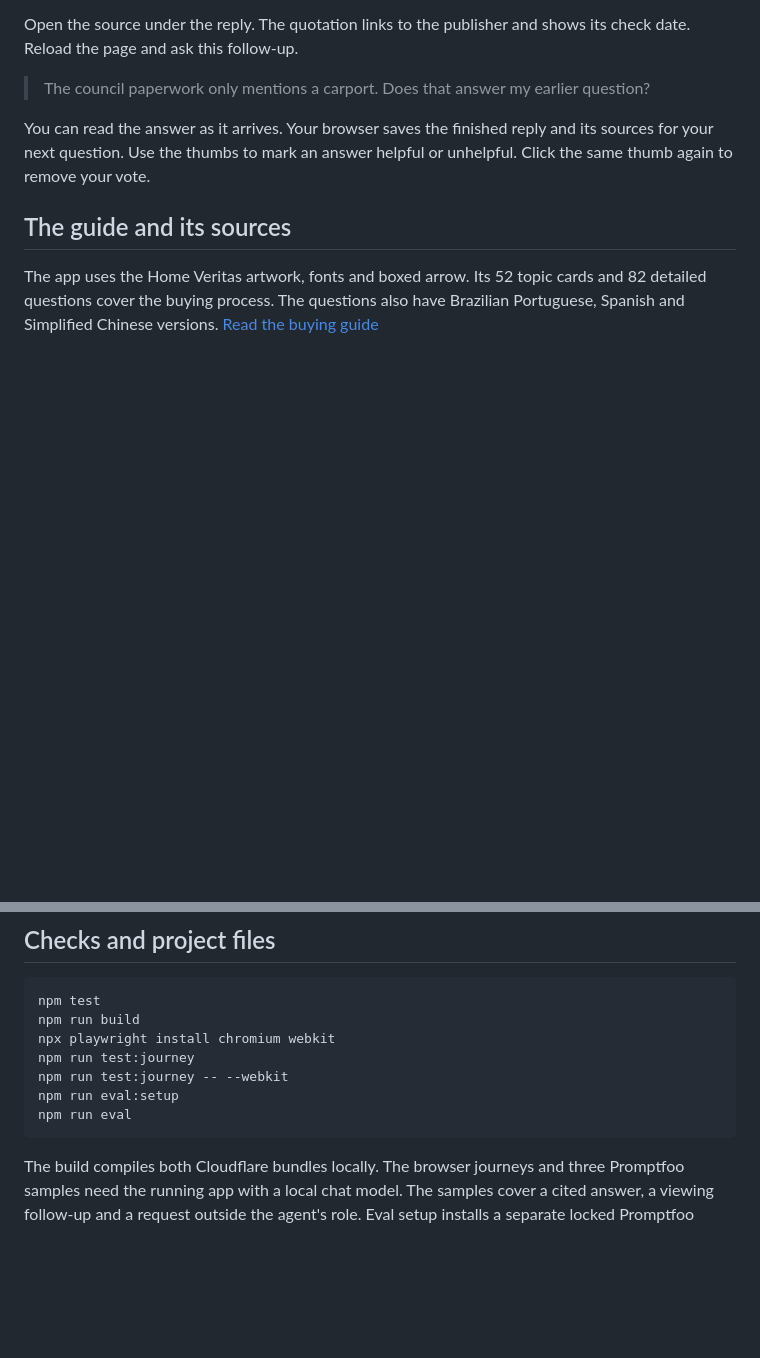
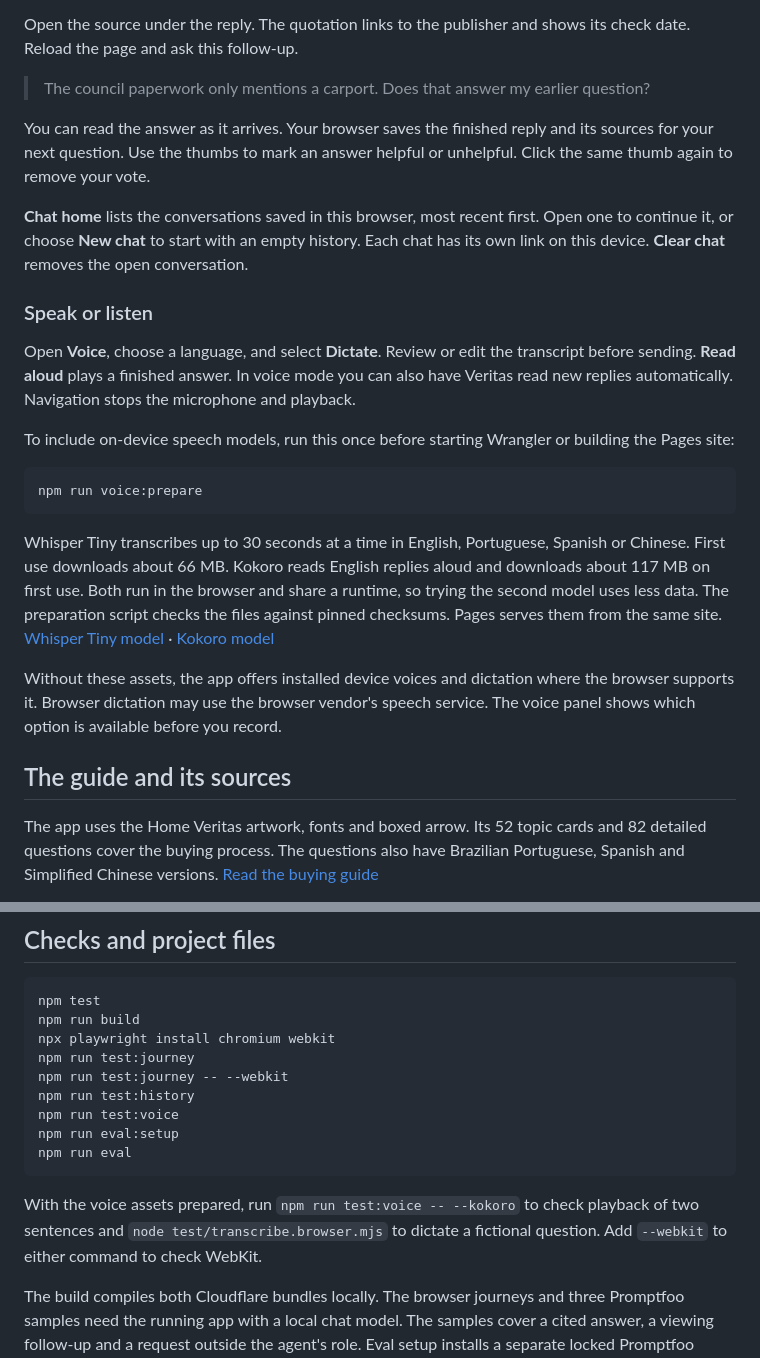
Before and after one commit to rafamarins/veritas-agent, a Markdown page: README.md, 2 parts joined by grey strips. Rendered like a GitHub page; blank space fills up the shorter version.

````diff
--- a/README.md
+++ b/README.md
@@ -33,6 +35,22 @@ Open the source under the reply. The quotation links to the publisher and shows
 > The council paperwork only mentions a carport. Does that answer my earlier question?
 
 You can read the answer as it arrives. Your browser saves the finished reply and its sources for your next question. Use the thumbs to mark an answer helpful or unhelpful. Click the same thumb again to remove your vote.
+
+**Chat home** lists the conversations saved in this browser, most recent first. Open one to continue it, or choose **New chat** to start with an empty history. Each chat has its own link on this device. **Clear chat** removes the open conversation.
+
+### Speak or listen
+
+Open **Voice**, choose a language, and select **Dictate**. Review or edit the transcript before sending. **Read aloud** plays a finished answer. In voice mode you can also have Veritas read new replies automatically. Navigation stops the microphone and playback.
+
+To include on-device speech models, run this once before starting Wrangler or building the Pages site:
+
+```sh
+npm run voice:prepare
+```
+
+Whisper Tiny transcribes up to 30 seconds at a time in English, Portuguese, Spanish or Chinese. First use downloads about 66 MB. Kokoro reads English replies aloud and downloads about 117 MB on first use. Both run in the browser and share a runtime, so trying the second model uses less data. The preparation script checks the files against pinned checksums. Pages serves them from the same site. [Whisper Tiny model](https://huggingface.co/openai/whisper-tiny) · [Kokoro model](https://huggingface.co/hexgrad/Kokoro-82M)
+
+Without these assets, the app offers installed device voices and dictation where the browser supports it. Browser dictation may use the browser vendor's speech service. The voice panel shows which option is available before you record.
 
 ## The guide and its sources
 
@@ -86,9 +104,13 @@ npm run build
 npx playwright install chromium webkit
 npm run test:journey
 npm run test:journey -- --webkit
+npm run test:history
+npm run test:voice
 npm run eval:setup
 npm run eval
 ```
+
+With the voice assets prepared, run `npm run test:voice -- --kokoro` to check playback of two sentences and `node test/transcribe.browser.mjs` to dictate a fictional question. Add `--webkit` to either command to check WebKit.
 
 The build compiles both Cloudflare bundles locally. The browser journeys and three Promptfoo samples need the running app with a local chat model. The samples cover a cited answer, a viewing follow-up and a request outside the agent's role. Eval setup installs a separate locked Promptfoo toolchain and skips optional peer dependencies. The eval command disables sharing, telemetry, caching and saved reports.
 
````
Also changed, not shown: other parts of README.md (+14 -11 lines), AGENTS.md (+1 -1 lines), PROMPTS.md (+7 -0 lines), docs/ask-veritas.png, docs/cited-reply.png, 1 other file.
